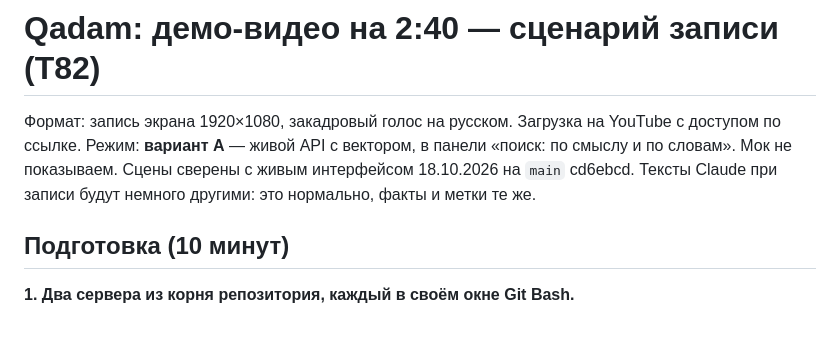
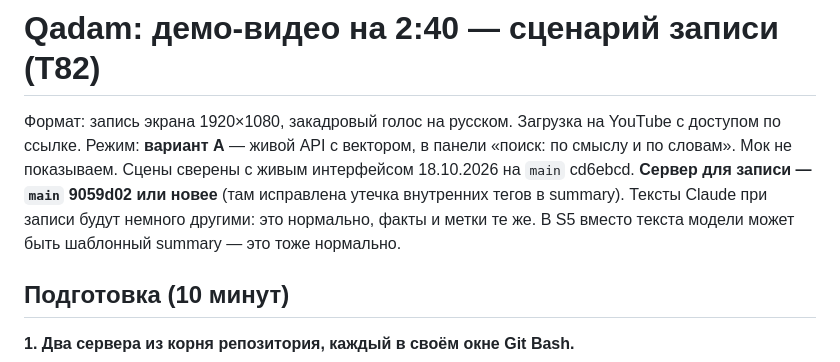
Before and after one commit to Batyrkhan121/Hacathon-Build-with-AI-, a Markdown page: docs/VIDEO.md, the part around the change. GitHub-like rendering; blank space fills up the shorter version.

Commit message:
docs(VIDEO): record on main 9059d02+; S5 summary may be the template one
Co-Authored-By: Claude Opus 5.5 <noreply@anthropic.com>

```diff
--- a/docs/VIDEO.md
+++ b/docs/VIDEO.md
@@ -2,7 +2,7 @@
 
 Формат: запись экрана 1920×1080, закадровый голос на русском. Загрузка на YouTube с доступом по ссылке.
 Режим: **вариант A** — живой API с вектором, в панели «поиск: по смыслу и по словам». Мок не показываем.
-Сцены сверены с живым интерфейсом 18.10.2026 на `main` cd6ebcd. Тексты Claude при записи будут немного другими: это нормально, факты и метки те же.
+Сцены сверены с живым интерфейсом 18.10.2026 на `main` cd6ebcd. **Сервер для записи — `main` 9059d02 или новее** (там исправлена утечка внутренних тегов в summary). Тексты Claude при записи будут немного другими: это нормально, факты и метки те же. В S5 вместо текста модели может быть шаблонный summary — это тоже нормально.
 
 ## Подготовка (10 минут)
 
```
